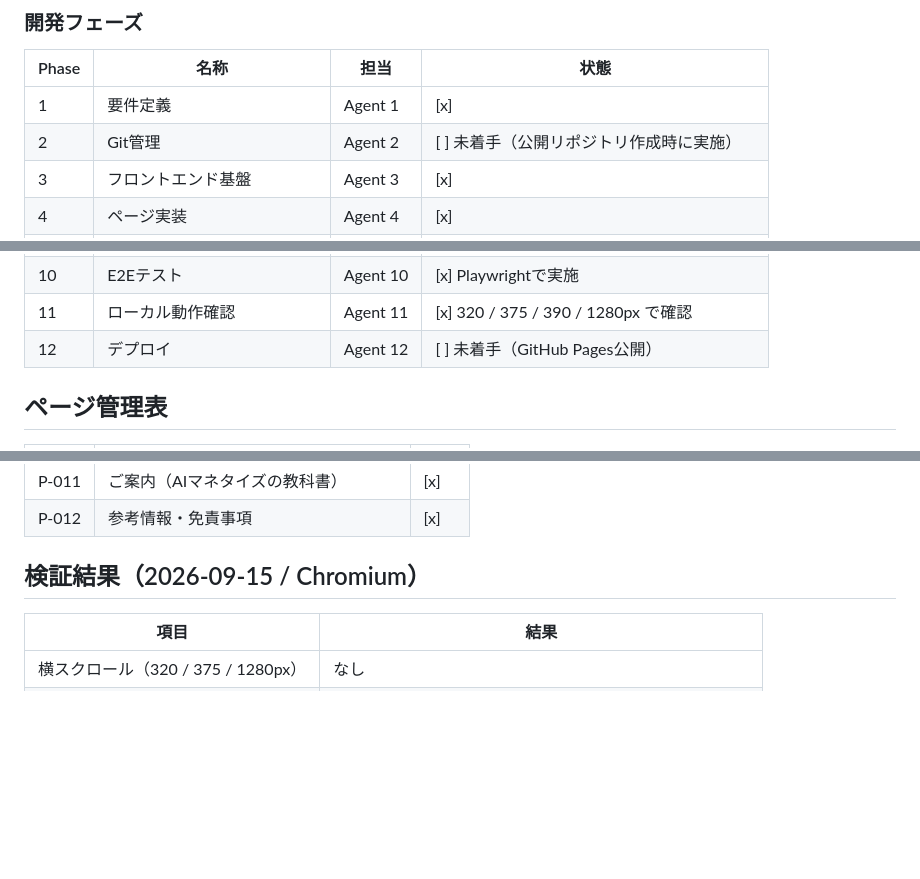
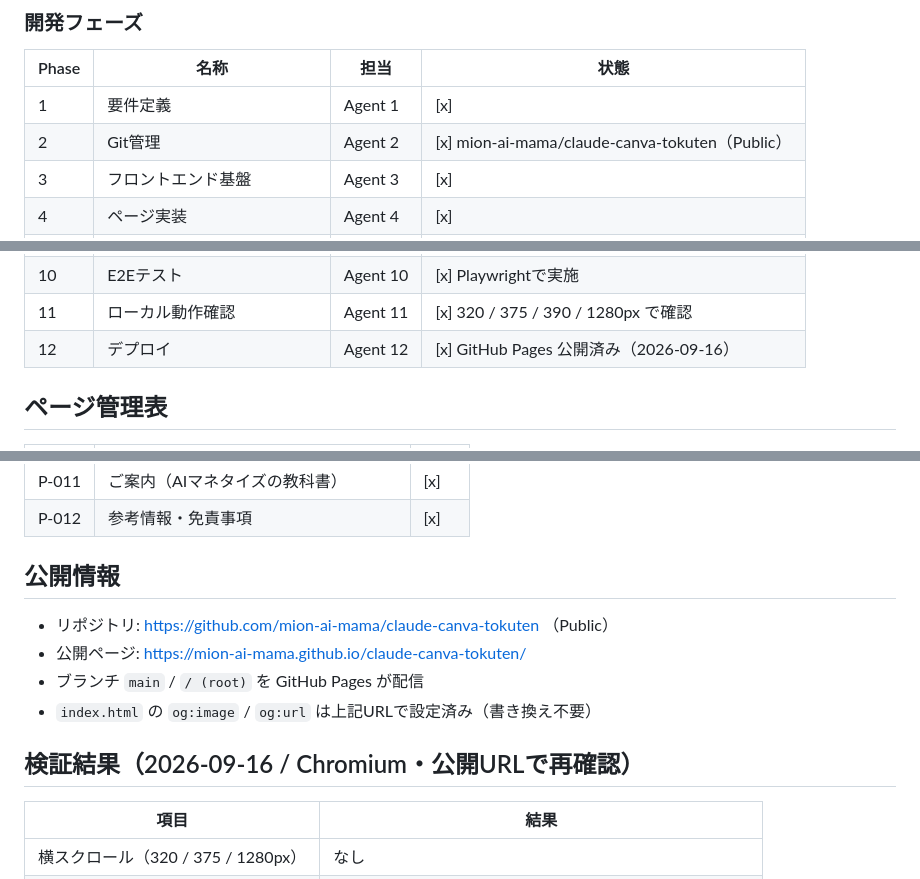
Before and after one commit to mion-ai-mama/claude-canva-tokuten, a Markdown page: docs/SCOPE_PROGRESS.md, 3 parts joined by grey strips. GitHub-like rendering; blank space fills up the shorter version.

```diff
--- a/docs/SCOPE_PROGRESS.md
+++ b/docs/SCOPE_PROGRESS.md
@@ -15,7 +15,7 @@
 | Phase | 名称 | 担当 | 状態 |
 |-------|------|------|------|
 | 1 | 要件定義 | Agent 1 | [x] |
-| 2 | Git管理 | Agent 2 | [ ] 未着手（公開リポジトリ作成時に実施） |
+| 2 | Git管理 | Agent 2 | [x] mion-ai-mama/claude-canva-tokuten（Public） |
 | 3 | フロントエンド基盤 | Agent 3 | [x] |
 | 4 | ページ実装 | Agent 4 | [x] |
 | 5 | 環境構築 | Agent 5 | スキップ（環境変数・依存パッケージなし） |
@@ -25,7 +25,7 @@
 | 9 | フロントエンド実装(API統合) | Agent 9 | スキップ（API連携なし） |
 | 10 | E2Eテスト | Agent 10 | [x] Playwrightで実施 |
 | 11 | ローカル動作確認 | Agent 11 | [x] 320 / 375 / 390 / 1280px で確認 |
-| 12 | デプロイ | Agent 12 | [ ] 未着手（GitHub Pages公開） |
+| 12 | デプロイ | Agent 12 | [x] GitHub Pages 公開済み（2026-09-16） |
 
 ## ページ管理表
 
@@ -44,7 +44,14 @@
 | P-011 | ご案内（AIマネタイズの教科書） | [x] |
 | P-012 | 参考情報・免責事項 | [x] |
 
-## 検証結果（2026-09-15 / Chromium）
+## 公開情報
+
+- リポジトリ: https://github.com/mion-ai-mama/claude-canva-tokuten （Public）
+- 公開ページ: https://mion-ai-mama.github.io/claude-canva-tokuten/
+- ブランチ `main` / `/ (root)` を GitHub Pages が配信
+- `index.html` の `og:image` / `og:url` は上記URLで設定済み（書き換え不要）
+
+## 検証結果（2026-09-16 / Chromium・公開URLで再確認）
 
 | 項目 | 結果 |
 |---|---|
```
Also changed, not shown: other parts of docs/SCOPE_PROGRESS.md (+1 -1 lines), README.md (+5 -0 lines).
